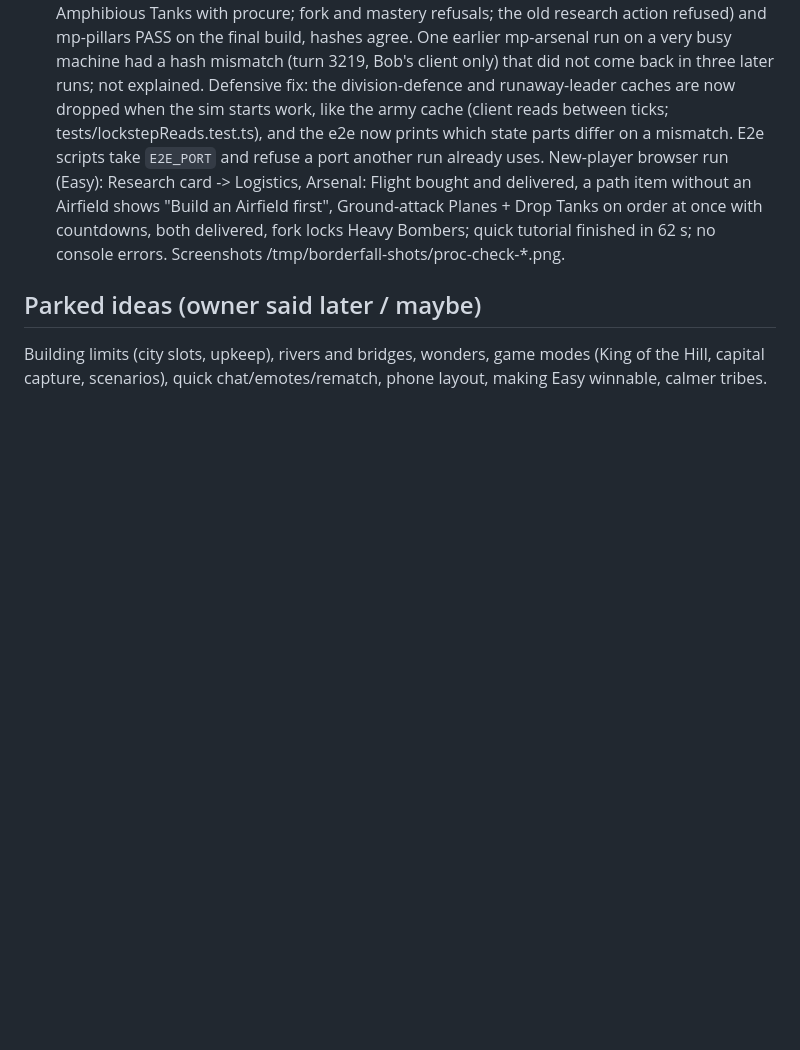
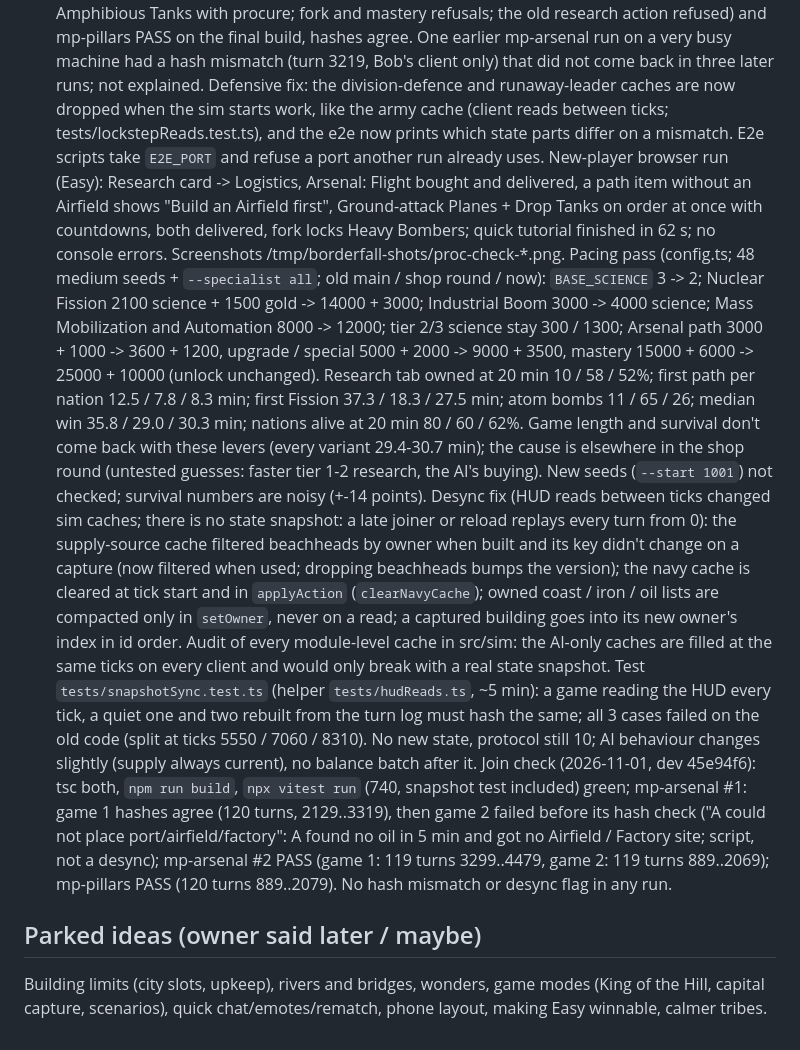
Before and after one commit to Doom956/FrontlineAtlas, a Markdown page: ROADMAP.md, the part around the change. GitHub-like rendering; blank space fills up the shorter version.

Commit message:
Fix desync from screen reads filling sim caches (supply, navy, owned tiles, building order); pacing: research, nukes, late techs

```diff
--- a/ROADMAP.md
+++ b/ROADMAP.md
@@ -139,6 +139,28 @@ run already uses. New-player browser run (Easy): Research card -> Logistics, Ars
 a path item without an Airfield shows "Build an Airfield first", Ground-attack Planes + Drop Tanks on order at once
 with countdowns, both delivered, fork locks Heavy Bombers; quick tutorial finished in 62 s; no console errors.
 Screenshots /tmp/borderfall-shots/proc-check-*.png.
+Pacing pass (config.ts; 48 medium seeds + `--specialist all`; old main / shop round / now): `BASE_SCIENCE` 3 -> 2;
+Nuclear Fission 2100 science + 1500 gold -> 14000 + 3000; Industrial Boom 3000 -> 4000 science; Mass Mobilization and
+Automation 8000 -> 12000; tier 2/3 science stay 300 / 1300; Arsenal path 3000 + 1000 -> 3600 + 1200, upgrade / special
+5000 + 2000 -> 9000 + 3500, mastery 15000 + 6000 -> 25000 + 10000 (unlock unchanged). Research tab owned at 20 min
+10 / 58 / 52%; first path per nation 12.5 / 7.8 / 8.3 min; first Fission 37.3 / 18.3 / 27.5 min; atom bombs 11 / 65 /
+26; median win 35.8 / 29.0 / 30.3 min; nations alive at 20 min 80 / 60 / 62%. Game length and survival don't come back
+with these levers (every variant 29.4-30.7 min); the cause is elsewhere in the shop round (untested guesses: faster
+tier 1-2 research, the AI's buying). New seeds (`--start 1001`) not checked; survival numbers are noisy (+-14 points).
+Desync fix (HUD reads between ticks changed sim caches; there is no state snapshot: a late joiner or reload replays
+every turn from 0): the supply-source cache filtered beachheads by owner when built and its key didn't change on a
+capture (now filtered when used; dropping beachheads bumps the version); the navy cache is cleared at tick start and in
+`applyAction` (`clearNavyCache`); owned coast / iron / oil lists are compacted only in `setOwner`, never on a read; a
+captured building goes into its new owner's index in id order. Audit of every module-level cache in src/sim: the AI-only
+caches are filled at the same ticks on every client and would only break with a real state snapshot. Test
+`tests/snapshotSync.test.ts` (helper `tests/hudReads.ts`, ~5 min): a game reading the HUD every tick, a quiet one and
+two rebuilt from the turn log must hash the same; all 3 cases failed on the old code (split at ticks 5550 / 7060 /
+8310). No new state, protocol still 10; AI behaviour changes slightly (supply always current), no balance batch after it.
+Join check (2026-11-01, dev 45e94f6): tsc both, `npm run build`, `npx vitest run` (740, snapshot test included) green;
+mp-arsenal #1: game 1 hashes agree (120 turns, 2129..3319), then game 2 failed before its hash check ("A could not
+place port/airfield/factory": A found no oil in 5 min and got no Airfield / Factory site; script, not a desync);
+mp-arsenal #2 PASS (game 1: 119 turns 3299..4479, game 2: 119 turns 889..2069); mp-pillars PASS (120 turns 889..2079).
+No hash mismatch or desync flag in any run.
 
 ## Parked ideas (owner said later / maybe)
 Building limits (city slots, upkeep), rivers and bridges, wonders, game modes (King of the Hill, capital capture, scenarios), quick chat/emotes/rematch, phone layout, making Easy winnable, calmer tribes.
```
